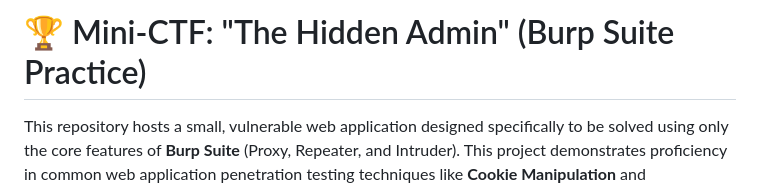
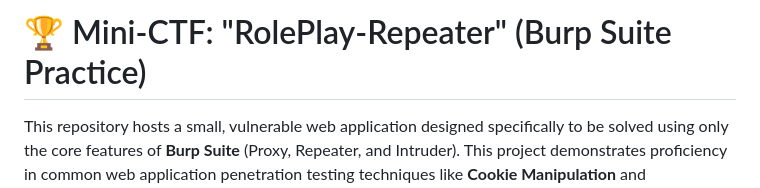
Before and after one commit to DarkFeed2005/RolePlay-Repeater-CTF, a Markdown page: README.md, the part around the change. GitHub-like rendering.

```diff
--- a/README.md
+++ b/README.md
@@ -1,4 +1,4 @@
-# 🏆 Mini-CTF: "The Hidden Admin" (Burp Suite Practice)
+# 🏆 Mini-CTF: "RolePlay-Repeater" (Burp Suite Practice)
 
 This repository hosts a small, vulnerable web application designed specifically to be solved using only the core features of **Burp Suite** (Proxy, Repeater, and Intruder). This project demonstrates proficiency in common web application penetration testing techniques like **Cookie Manipulation** and **IDOR/Parameter Enumeration**.
 
```
